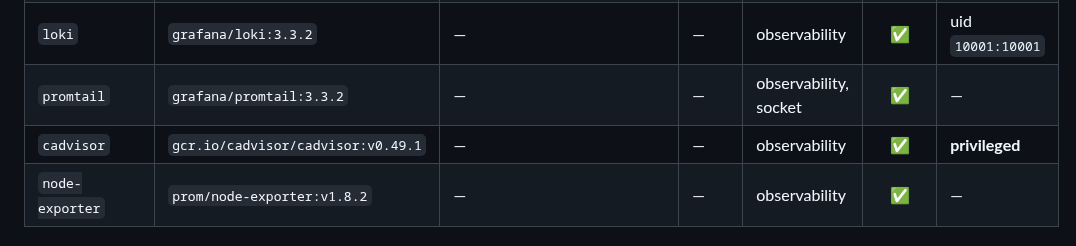
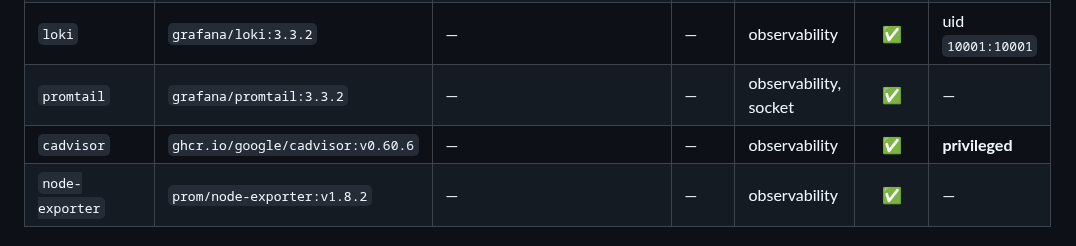
Before and after one commit to chriswayneh/lab-in-a-box, a Markdown page: docs/SERVICES.md, the part around the change. Rendered like a GitHub page.

Commit message:
Show named container metrics on the Lab Overview dashboard. (#39)
cAdvisor v0.49.1 cannot map containers when Docker uses the containerd snapshotter, so the overview queries that require a container name stayed empty. v0.60.6 reports those names with the same flags. The screenshot is the running Lab Overview dashboard after that change.

```diff
--- a/docs/SERVICES.md
+++ b/docs/SERVICES.md
@@ -47,7 +47,7 @@ _Metrics, logs, alerts and dashboards_
 | `grafana` | `grafana/grafana:11.5.0` | `grafana.lab.localhost` | — | edge, observability | ✅ | uid `472:472` |
 | `loki` | `grafana/loki:3.3.2` | — | — | observability | ✅ | uid `10001:10001` |
 | `promtail` | `grafana/promtail:3.3.2` | — | — | observability, socket | ✅ | — |
-| `cadvisor` | `gcr.io/cadvisor/cadvisor:v0.49.1` | — | — | observability | ✅ | **privileged** |
+| `cadvisor` | `ghcr.io/google/cadvisor:v0.60.6` | — | — | observability | ✅ | **privileged** |
 | `node-exporter` | `prom/node-exporter:v1.8.2` | — | — | observability | ✅ | — |
 
 ## AI
```
Also changed, not shown: screenshots/grafana-overview-live.png, 1 other file.
